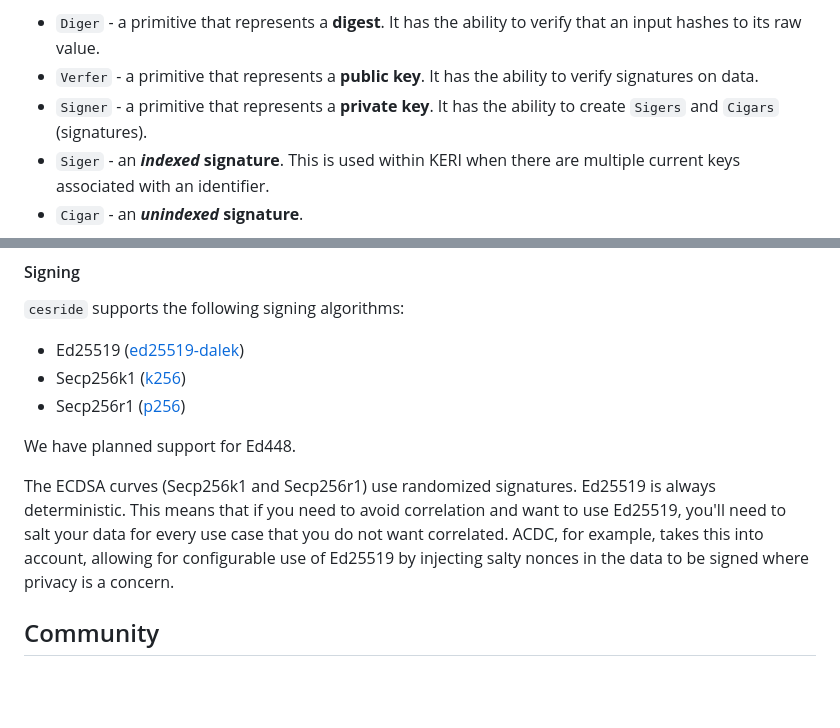
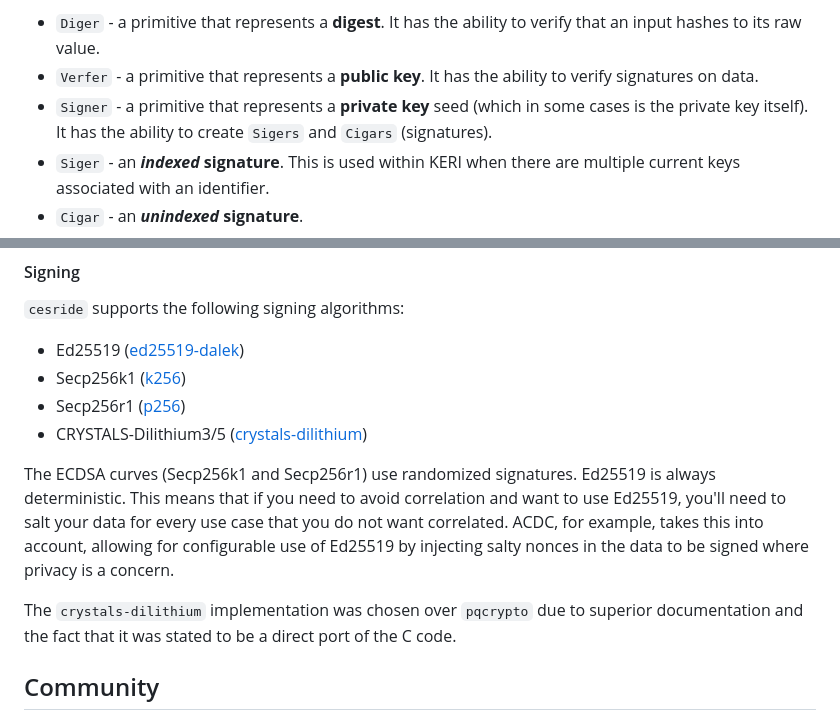
Before and after one commit to WebOfTrust/cesride, a Markdown page: README.md, 2 parts joined by grey strips. Drawn GitHub-style; blank space fills up the shorter version.

```diff
--- a/README.md
+++ b/README.md
@@ -63,7 +63,7 @@ and terminology was carried along with the code. The basics:
 
 - `Diger` - a primitive that represents a **digest**. It has the ability to verify that an input hashes to its raw value.
 - `Verfer` - a primitive that represents a **public key**. It has the ability to verify signatures on data.
-- `Signer` - a primitive that represents a **private key**. It has the ability to create `Sigers` and `Cigars` (signatures).
+- `Signer` - a primitive that represents a **private key** seed (which in some cases is the private key itself). It has the ability to create `Sigers` and `Cigars` (signatures).
 - `Siger` - an **_indexed_ signature**. This is used within KERI when there are multiple current keys associated with an identifier.
 - `Cigar` - an **_unindexed_ signature**.
 - `Salter` - a primitive that represents a **seed**. It has the ability to generate new `Signers`.
@@ -224,13 +224,15 @@ Blake3 is recommended for most applications since it outperforms the other algor
 - Ed25519 ([ed25519-dalek](https://docs.rs/ed25519-dalek))
 - Secp256k1 ([k256](https://docs.rs/k256))
 - Secp256r1 ([p256](https://docs.rs/p256))
-
-We have planned support for Ed448.
+- CRYSTALS-Dilithium3/5 ([crystals-dilithium](https://docs.rs/crystals-dilithium))
 
 The ECDSA curves (Secp256k1 and Secp256r1) use randomized signatures. Ed25519 is always deterministic.
 This means that if you need to avoid correlation and want to use Ed25519, you'll need to salt your data
 for every use case that you do not want correlated. ACDC, for example, takes this into account, allowing for
 configurable use of Ed25519 by injecting salty nonces in the data to be signed where privacy is a concern.
+
+The `crystals-dilithium` implementation was chosen over `pqcrypto` due to superior documentation and
+the fact that it was stated to be a direct port of the C code.
 
 ## Community
 
```
